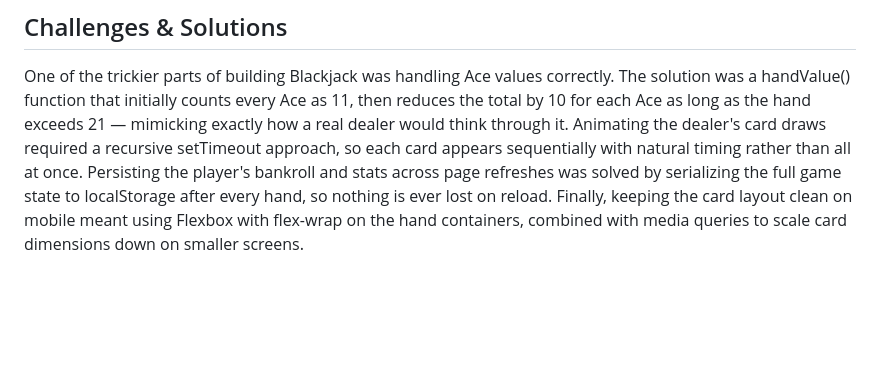
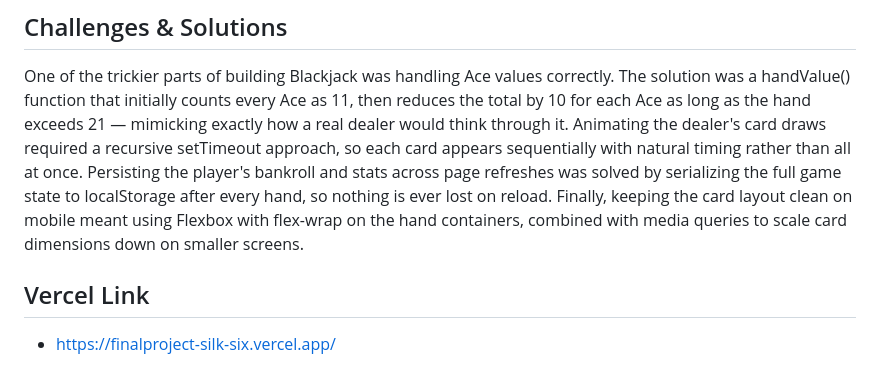
Before and after one commit to pfernandezdecordova1/finalproject, a Markdown page: README.md, the part around the change. Drawn GitHub-style; blank space fills up the shorter version.

Commit message:
added vercel link

```diff
--- a/README.md
+++ b/README.md
@@ -38,3 +38,6 @@ No external libraries or frameworks were used.
 ## Challenges & Solutions
 
 One of the trickier parts of building Blackjack was handling Ace values correctly. The solution was a handValue() function that initially counts every Ace as 11, then reduces the total by 10 for each Ace as long as the hand exceeds 21 — mimicking exactly how a real dealer would think through it. Animating the dealer's card draws required a recursive setTimeout approach, so each card appears sequentially with natural timing rather than all at once. Persisting the player's bankroll and stats across page refreshes was solved by serializing the full game state to localStorage after every hand, so nothing is ever lost on reload. Finally, keeping the card layout clean on mobile meant using Flexbox with flex-wrap on the hand containers, combined with media queries to scale card dimensions down on smaller screens.
+
+## Vercel Link
+- https://finalproject-silk-six.vercel.app/
```
